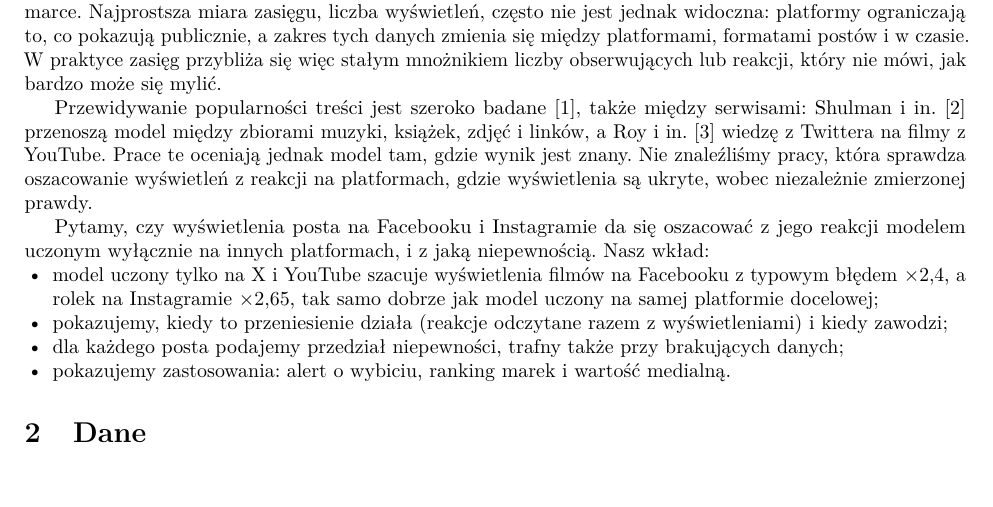
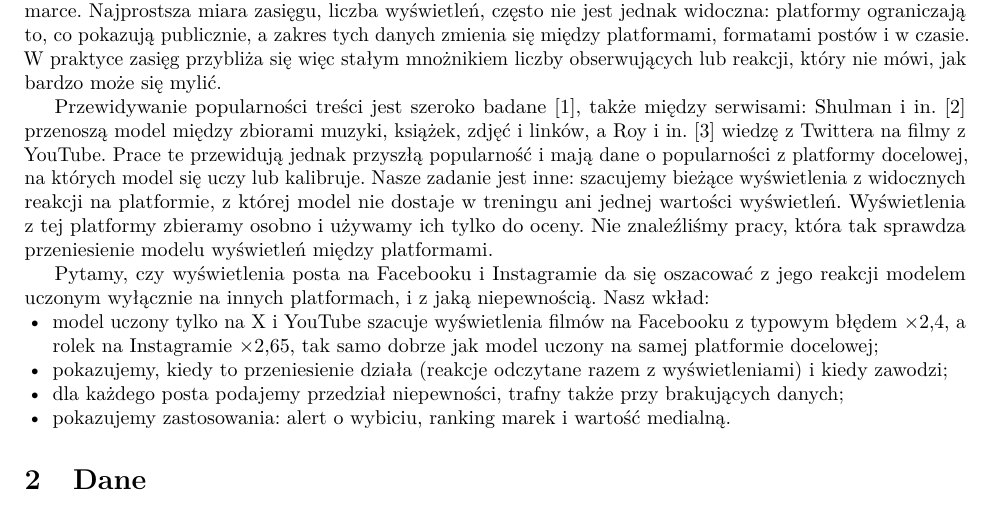
Before and after one commit to mikolaj-olesinski/Digital-Media-Analysis-PWR, a LaTeX document (docs/pl/preprint/main.tex): part of page 1 of 7, cut so that both start at the same text, the shorter picture padded with empty space. Compiled offline with pdfLaTeX.

Commit message:
Preprint intro: state the gap as zero-shot transfer with held-out measured views

```diff
--- a/docs/pl/preprint/main.tex
+++ b/docs/pl/preprint/main.tex
@@ -50,9 +50,11 @@ przybliża się więc stałym mnożnikiem liczby obserwujących lub reakcji, kt
 
 Przewidywanie popularności treści jest szeroko badane~\cite{tatar2014}, także między serwisami:
 Shulman i in.~\cite{shulman2016} przenoszą model między zbiorami muzyki, książek, zdjęć i linków, a Roy
-i in.~\cite{roy2013} wiedzę z Twittera na filmy z YouTube. Prace te oceniają jednak model tam, gdzie wynik jest znany.
-Nie znaleźliśmy pracy, która sprawdza oszacowanie wyświetleń z reakcji na platformach, gdzie wyświetlenia są ukryte,
-wobec niezależnie zmierzonej prawdy.
+i in.~\cite{roy2013} wiedzę z Twittera na filmy z YouTube. Prace te przewidują jednak przyszłą popularność
+i mają dane o popularności z platformy docelowej, na których model się uczy lub kalibruje. Nasze zadanie jest inne:
+szacujemy bieżące wyświetlenia z widocznych reakcji na platformie, z której model nie dostaje w treningu ani jednej
+wartości wyświetleń. Wyświetlenia z tej platformy zbieramy osobno i używamy ich tylko do oceny. Nie znaleźliśmy pracy,
+która tak sprawdza przeniesienie modelu wyświetleń między platformami.
 
 Pytamy, czy wyświetlenia posta na Facebooku i Instagramie da się oszacować z jego reakcji modelem uczonym wyłącznie na
 innych platformach, i z jaką niepewnością. Nasz wkład:
```
Also changed, not shown: docs/pl/preprint/main.pdf.
